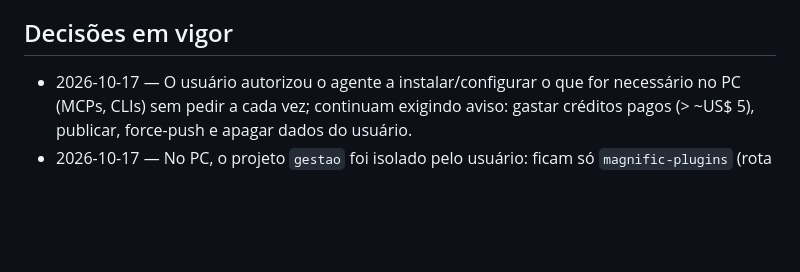
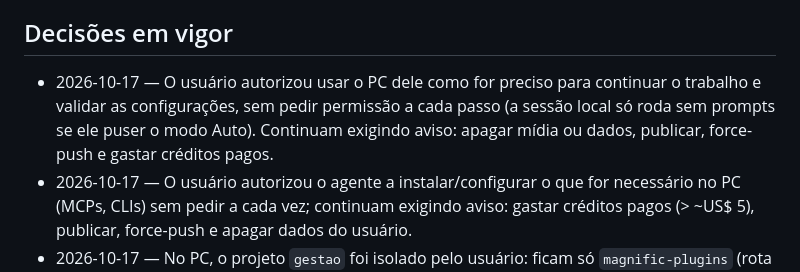
Before and after one commit to clebercantos/gestao, a Markdown page: memoria/memoria.md, the part around the change. GitHub-like rendering; blank space fills up the shorter version.

```diff
--- a/memoria/memoria.md
+++ b/memoria/memoria.md
@@ -46,6 +46,7 @@
 - 2026-10-17 — O repositório `clebercantos/gestao` é **público**: não versionar conversas, credenciais nem dados pessoais nele.
 
 ## Decisões em vigor
+- 2026-10-17 — O usuário autorizou usar o PC dele como for preciso para continuar o trabalho e validar as configurações, sem pedir permissão a cada passo (a sessão local só roda sem prompts se ele puser o modo Auto). Continuam exigindo aviso: apagar mídia ou dados, publicar, force-push e gastar créditos pagos.
 - 2026-10-17 — O usuário autorizou o agente a instalar/configurar o que for necessário no PC (MCPs, CLIs) sem pedir a cada vez; continuam exigindo aviso: gastar créditos pagos (> ~US$ 5), publicar, force-push e apagar dados do usuário.
 - 2026-10-17 — No PC, o projeto `gestao` foi isolado pelo usuário: ficam só `magnific-plugins` (rota principal para Premiere/AE/Resolve), `premiere-pro`, `aftereffects`, `davinci-resolve`, `opusclip` e Claude Docs. Filmit, Adobe, Canva, Gmail/Drive/Calendar e os `data:*` estão desativados ali (as outras pastas não mudaram).
 - 2026-10-17 — Para "faz tudo"/lotes, use o `pipeline.py`/`pipeline.ps1` (sem tokens); o Claude entra para revisar o `decisoes.md` e ajustar no app.
```
Also changed, not shown: memoria/historico/2026-10-17_video-ai-pack.md (+1 -0 lines).
